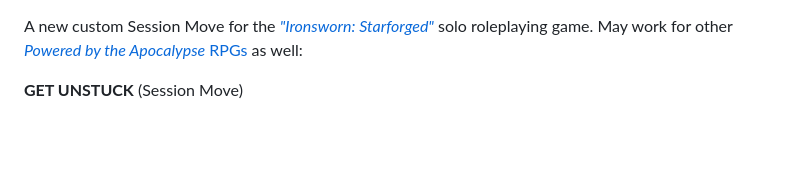
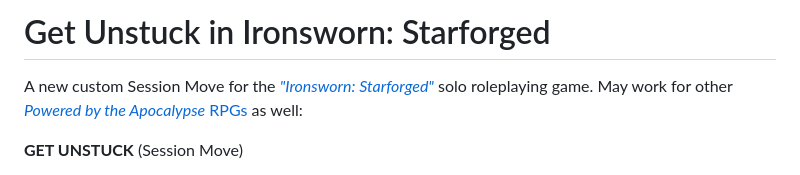
Before and after one commit to akavel/garden, a Markdown page: 202302251541-@ironsworn-unstuck.md, the part around the change. Drawn GitHub-style; blank space fills up the shorter version.

Commit message:
ironsworn-unstuck: missing title

```diff
--- a/202302251541-@ironsworn-unstuck.md
+++ b/202302251541-@ironsworn-unstuck.md
@@ -1,3 +1,5 @@
+# Get Unstuck in Ironsworn: Starforged
+
 A new custom Session Move for the *["Ironsworn: Starforged"][I:S]* solo roleplaying game.
 May work for other [*Powered by the Apocalypse* RPGs][PbtA] as well:
 
```
